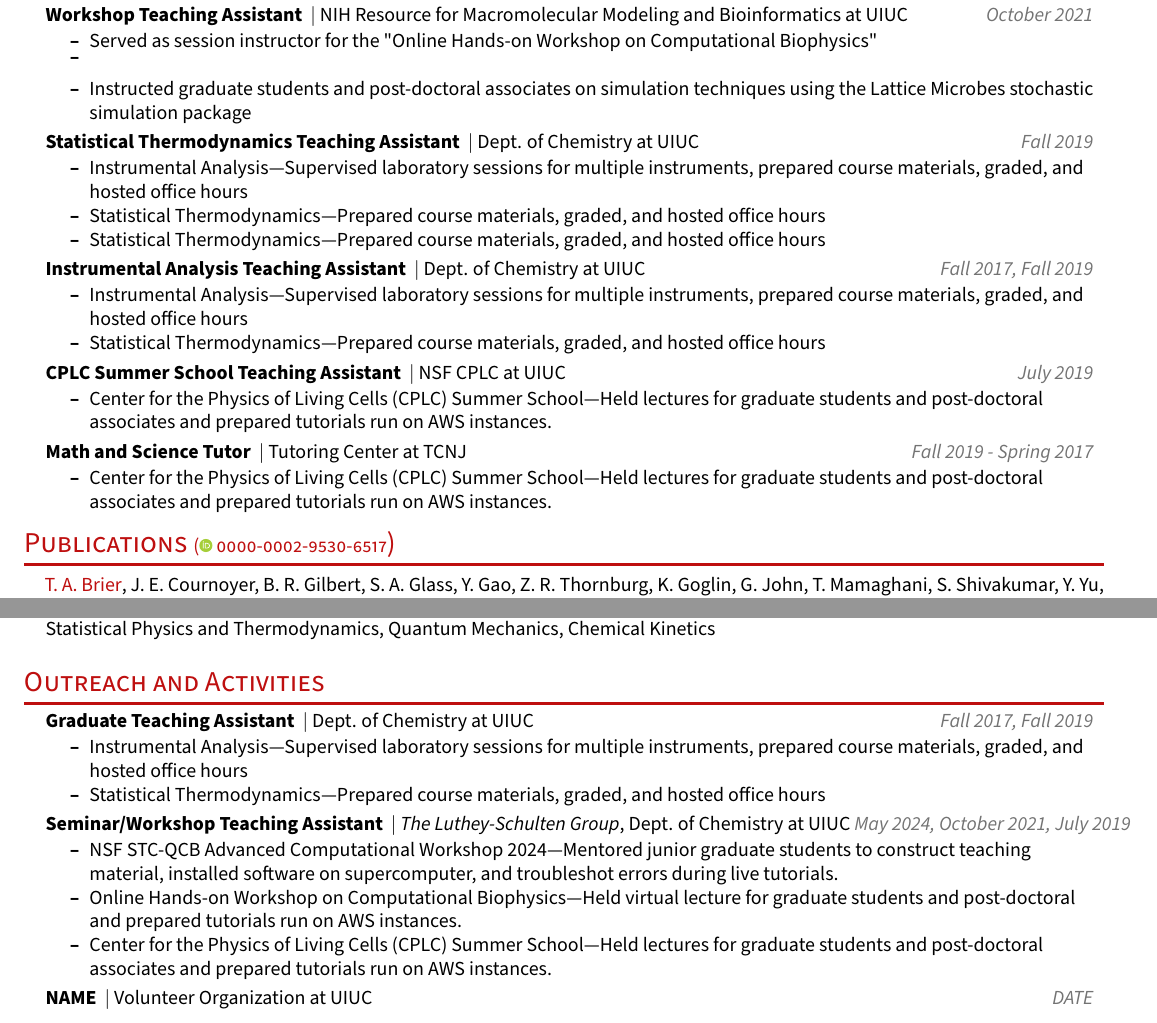
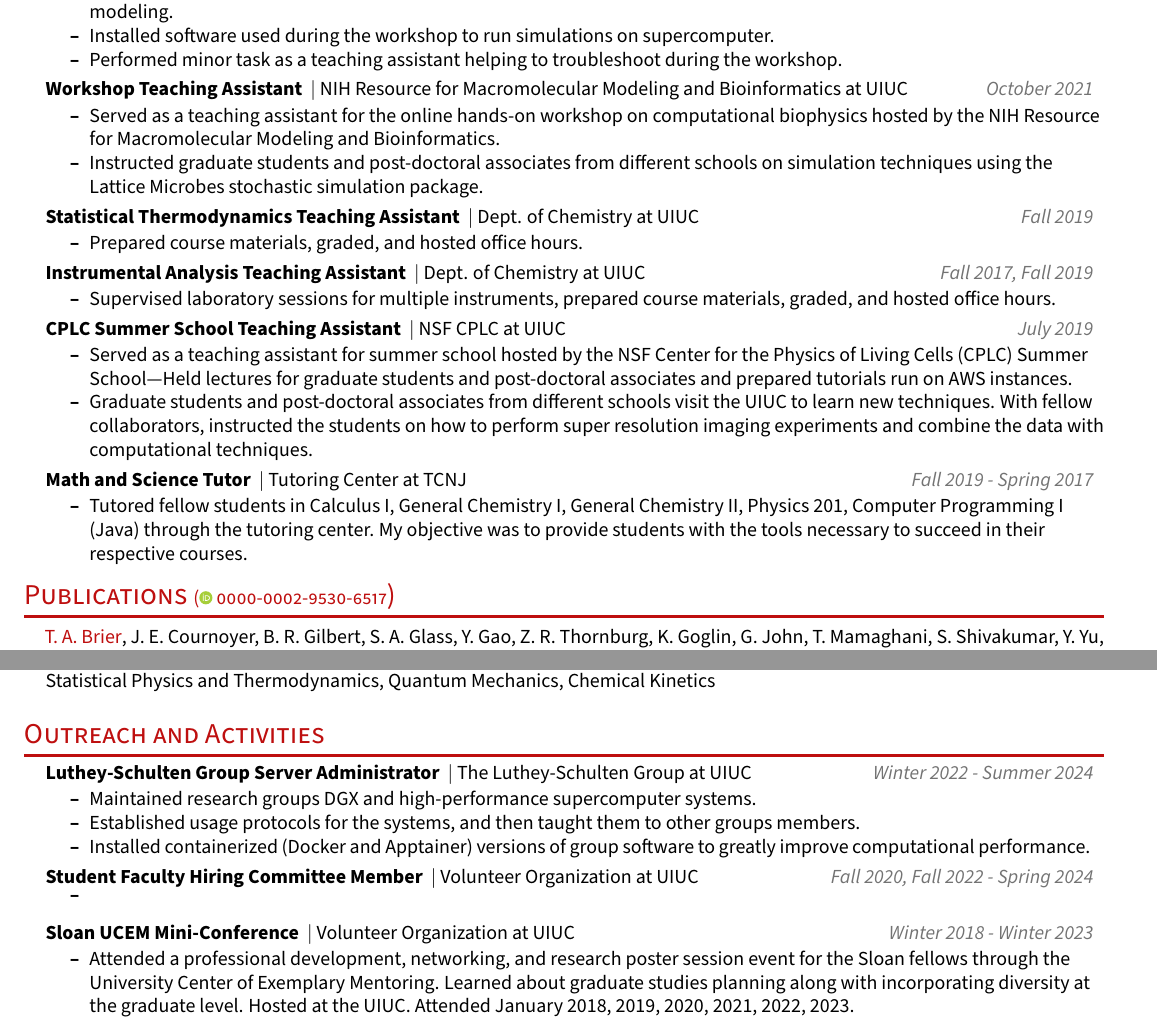
Before and after one commit to troyb2/Troy-A-Brier, a LaTeX CV (CV/cv_tabrier.tex): two parts of pages 2 and 3 of 4, joined at a grey line, cut at the place of the change. Compiled offline with pdfLaTeX.

Commit message:
updates to the cv

```diff
--- a/CV/cv_tabrier.tex
+++ b/CV/cv_tabrier.tex
@@ -355,8 +355,9 @@
 {\titleItem{{STC-QCB Advance Computational Workshop Teaching Assistant}} $|$ NSF STC-QCB at UIUC}{\textcolor{color2}{May 2024}}
 \vspace{2pt}
 \resumeItemListStart
-\resumeItem{}
-\resumeItem{}
+\resumeItem{Served as a mentor to teaching assistants helping to construct and test tutorials to teach about stochastic whole-cell modeling.}
+\resumeItem{Installed software used during the workshop to run simulations on supercomputer.}
+\resumeItem{Performed minor task as a teaching assistant helping to troubleshoot during the workshop.}
 \resumeItemListEnd
 
 \vspace{\experienceitemvspace}
@@ -364,9 +365,8 @@
 {\titleItem{{Workshop Teaching Assistant}} $|$ NIH Resource for Macromolecular Modeling and Bioinformatics at UIUC}{\textcolor{color2}{October 2021}}
 \vspace{2pt}
 \resumeItemListStart
-\resumeItem{Served as session instructor for the "Online Hands-on Workshop on Computational Biophysics"}
-\resumeItem{}
-\resumeItem{Instructed graduate students and post-doctoral associates on simulation techniques using the Lattice Microbes stochastic simulation package}
+\resumeItem{Served as a teaching assistant for the online hands-on workshop on computational biophysics hosted by the NIH Resource for Macromolecular Modeling and Bioinformatics.}
+\resumeItem{Instructed graduate students and post-doctoral associates from different schools on simulation techniques using the Lattice Microbes stochastic simulation package.}
 \resumeItemListEnd
 
 \vspace{\experienceitemvspace}
@@ -374,9 +374,7 @@
 {\titleItem{{Statistical Thermodynamics Teaching Assistant}} $|$ Dept. of Chemistry at UIUC}{\textcolor{color2}{Fall 2019}}
 \vspace{2pt}
 \resumeItemListStart
-\resumeItem{Instrumental Analysis---Supervised laboratory sessions for multiple instruments, prepared course materials, graded, and hosted office hours}
-\resumeItem{Statistical Thermodynamics---Prepared course materials, graded, and hosted office hours}
-\resumeItem{Statistical Thermodynamics---Prepared course materials, graded, and hosted office hours}
+\resumeItem{Prepared course materials, graded, and hosted office hours.}
 \resumeItemListEnd
 
 \vspace{\experienceitemvspace}
@@ -384,8 +382,7 @@
 {\titleItem{{Instrumental Analysis Teaching Assistant}} $|$ Dept. of Chemistry at UIUC}{\textcolor{color2}{Fall 2017, Fall 2019}}
 \vspace{2pt}
 \resumeItemListStart
-\resumeItem{Instrumental Analysis---Supervised laboratory sessions for multiple instruments, prepared course materials, graded, and hosted office hours}
-\resumeItem{Statistical Thermodynamics---Prepared course materials, graded, and hosted office hours}
+\resumeItem{Supervised laboratory sessions for multiple instruments, prepared course materials, graded, and hosted office hours.}
 \resumeItemListEnd
 
 \vspace{\experienceitemvspace}
@@ -393,7 +390,8 @@
 {\titleItem{{CPLC Summer School Teaching Assistant}} $|$ NSF CPLC at UIUC}{\textcolor{color2}{July 2019}}
 \vspace{2pt}
 \resumeItemListStart
-\resumeItem{Center for the Physics of Living Cells (CPLC) Summer School---Held lectures for graduate students and post-doctoral associates and prepared tutorials run on AWS instances.}
+\resumeItem{Served as a teaching assistant for summer school hosted by the NSF Center for the Physics of Living Cells (CPLC) Summer School---Held lectures for graduate students and post-doctoral associates and prepared tutorials run on AWS instances.}
+\resumeItem{ Graduate students and post-doctoral associates from different schools visit the UIUC to learn new 	techniques. With fellow collaborators, instructed the students on how to perform super 	resolution imaging experiments and combine the data with computational techniques.}
 \resumeItemListEnd
 
 \vspace{\experienceitemvspace}
@@ -401,7 +399,7 @@
 {\titleItem{{Math and Science Tutor}} $|$ Tutoring Center at TCNJ}{\textcolor{color2}{Fall 2019 - Spring 2017}}
 \vspace{2pt}
 \resumeItemListStart
-\resumeItem{Center for the Physics of Living Cells (CPLC) Summer School---Held lectures for graduate students and post-doctoral associates and prepared tutorials run on AWS instances.}
+\resumeItem{Tutored fellow students in Calculus I, General Chemistry I, General Chemistry II, Physics 201, Computer Programming I (Java) through the tutoring center. My objective was to provide students with the tools necessary to succeed in their respective courses.}
 \resumeItemListEnd
 
 \resumeSubHeadingListEnd
@@ -585,38 +583,28 @@
 \section{\textcolor{color1}{Outreach and Activities}}
 \resumeSubHeadingListStart
 \resumeProjectHeading
-{\titleItem{{Graduate Teaching Assistant}} $|$ Dept. of Chemistry at UIUC}{\textcolor{color2}{Fall 2017, Fall 2019}}
+{\titleItem{{Luthey-Schulten Group Server Administrator}} $|$ The Luthey-Schulten Group at UIUC}{\textcolor{color2}{Winter 2022 - Summer 2024}}
 \vspace{2pt}
 \resumeItemListStart
-\resumeItem{Instrumental Analysis---Supervised laboratory sessions for multiple instruments, prepared course materials, graded, and hosted office hours}
-\resumeItem{Statistical Thermodynamics---Prepared course materials, graded, and hosted office hours}
+\resumeItem{Maintained research groups DGX and high-performance supercomputer systems.}
+\resumeItem{Established usage protocols for the systems, and then taught them to other groups members.}
+\resumeItem{Installed containerized (Docker and Apptainer) versions of group software to greatly improve computational performance.}
 \resumeItemListEnd
 
 \vspace{\experienceitemvspace}
 \resumeProjectHeading
-{\titleItem{{Seminar/Workshop Teaching Assistant}} $|$ \emph{The Luthey-Schulten Group}, Dept. of Chemistry at UIUC}{\textcolor{color2}{May 2024, October 2021, July 2019}}
+{\titleItem{{Student Faculty Hiring Committee Member}} $|$ Volunteer Organization at UIUC}{\textcolor{color2}{Fall 2020, Fall 2022 - Spring 2024}}
 \vspace{2pt}
 \resumeItemListStart
-\resumeItem{NSF STC-QCB Advanced Computational Workshop 2024---Mentored junior graduate students to construct teaching material, installed software on supercomputer, and troubleshot errors during live tutorials.}
-\resumeItem{Online Hands-on Workshop on Computational Biophysics---Held virtual lecture for graduate students and post-doctoral and prepared tutorials run on AWS instances.}
-\resumeItem{Center for the Physics of Living Cells (CPLC) Summer School---Held lectures for graduate students and post-doctoral associates and prepared tutorials run on AWS instances.}
-\resumeItemListEnd
-
-
-\vspace{\experienceitemvspace}
-\resumeProjectHeading
-{\titleItem{{NAME}} $|$ Volunteer Organization at UIUC}{\textcolor{color2}{DATE}}
-\vspace{2pt}
-\resumeItemListStart
-\resumeItem{Details}
+\resumeItem{}
 \resumeItemListEnd
 
 \vspace{\experienceitemvspace}
 \resumeProjectHeading
-{\titleItem{{NAME}} $|$ Volunteer Organization at UIUC}{\textcolor{color2}{DATE}}
+{\titleItem{{Sloan UCEM Mini-Conference}} $|$ Volunteer Organization at UIUC}{\textcolor{color2}{Winter 2018 - Winter 2023}}
 \vspace{2pt}
 \resumeItemListStart
-\resumeItem{Details}
+\resumeItem{Attended a professional development, networking, and research poster session event for 	the Sloan fellows through the University Center of Exemplary Mentoring. Learned about 	graduate studies planning along with incorporating diversity at the graduate level. Hosted 	at the UIUC. Attended January 2018, 2019, 2020, 2021, 2022, 2023.}
 \resumeItemListEnd
 
 \vspace{\experienceitemvspace}
```
Also changed, not shown: CV/cv_tabrier.pdf, CV/cv_tabrier.tex (50 more changed lines).
